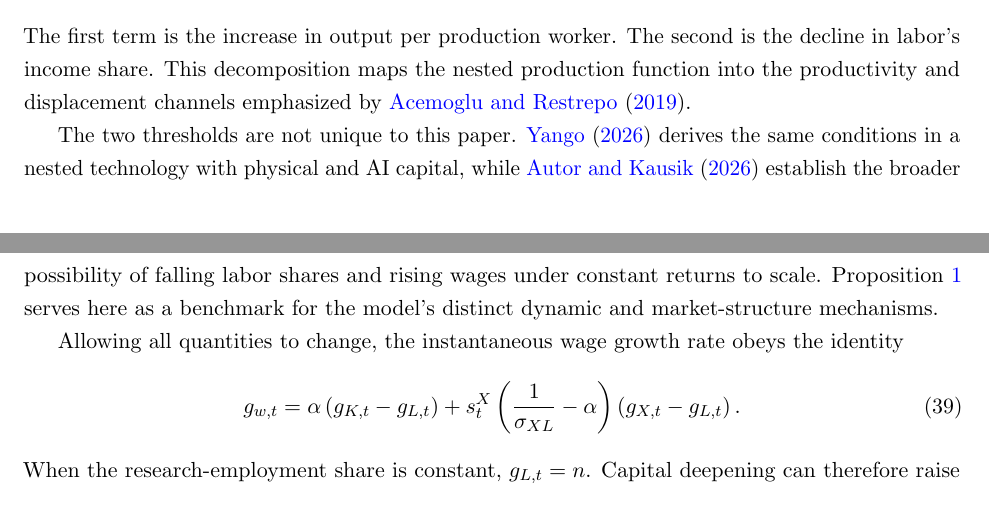
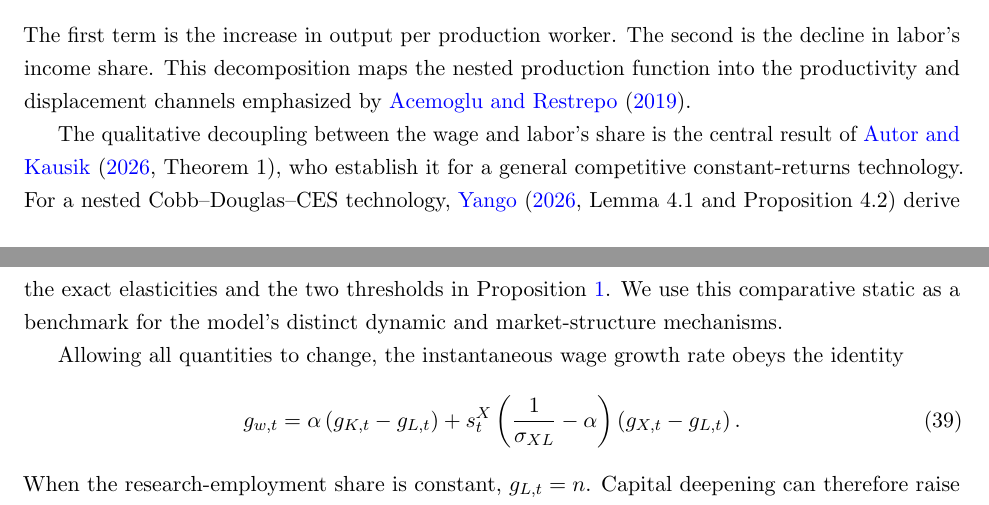
Before and after one commit to oliverpardo1979/AI-Future-Paper, a LaTeX paper (main.tex, which reads sections/03_toy_model.tex): two parts of pages 23 and 24 of 77, joined at a grey line, cut so that both start at the same text. Compiled offline with pdfLaTeX.

Commit message:
Clarify Proposition 1 antecedents

```diff
--- a/sections/03_toy_model.tex
+++ b/sections/03_toy_model.tex
@@ -799,12 +799,13 @@ decline in labor's income share. This decomposition maps the nested production
 function into the productivity and displacement channels emphasized by
 \citet{acemoglurestrepo2019}.
 
-The two thresholds are not unique to this paper. \citet{yango2026} derives the same
-conditions in a nested technology with physical and AI capital, while
-\citet{autorkausik2026} establish the broader possibility of falling labor shares
-and rising wages under constant returns to scale. Proposition
-\ref{prop:wage-share-thresholds} serves here as a benchmark for the model's distinct
-dynamic and market-structure mechanisms.
+The qualitative decoupling between the wage and labor's share is the central result
+of \citet[Theorem~1]{autorkausik2026}, who establish it for a general competitive
+constant-returns technology. For a nested Cobb--Douglas--CES technology,
+\citet[Lemma~4.1 and Proposition~4.2]{yango2026} derive the exact elasticities and
+the two thresholds in Proposition~\ref{prop:wage-share-thresholds}. We use this
+comparative static as a benchmark for the model's distinct dynamic and
+market-structure mechanisms.
 
 Allowing all quantities to change, the instantaneous wage growth rate obeys the
 identity
```
Also changed, not shown: sections/03_toy_model.tex (2 more changed lines).
